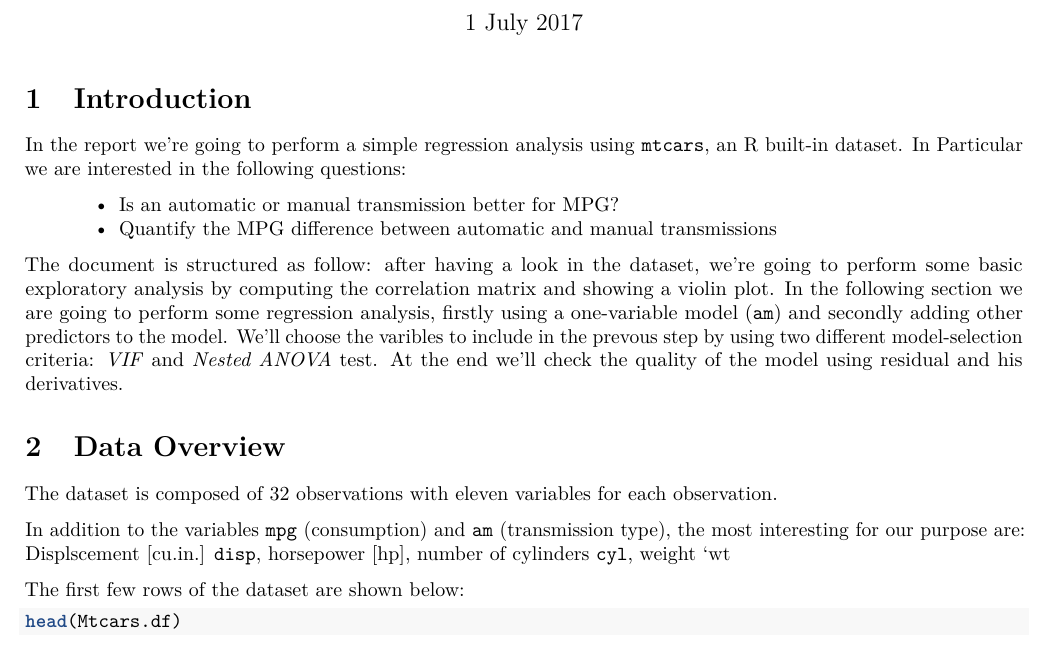
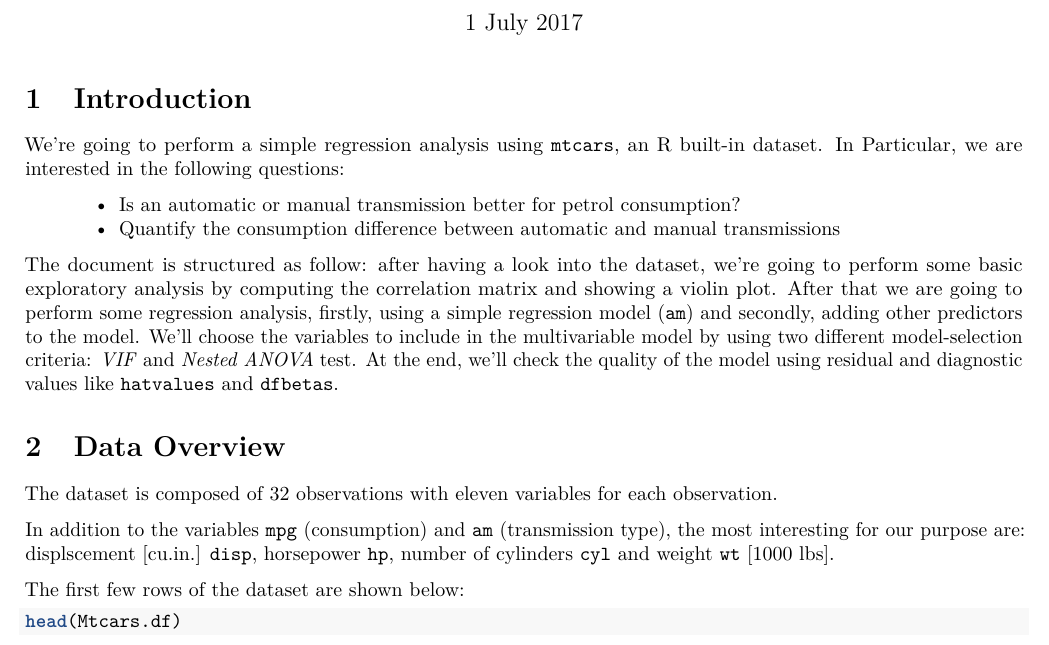
Before and after one commit to stefano9o/linear-regression-assignment, an R Markdown document (report.Rmd): part of page 1 of 4, cut so that both start at the same text. Rendered offline with R 4.5, knitr and Pandoc, then LaTeX, with nearby package versions.

Commit message:
Introduction: grammar

```diff
--- a/report.Rmd
+++ b/report.Rmd
@@ -18,14 +18,14 @@ knitr::opts_chunk$set(echo = TRUE)
 
 # Introduction
 
-In the report we're going to perform a simple regression analysis using `mtcars`, an R built-in dataset. In Particular we are interested in the following questions:
+We're going to perform a simple regression analysis using `mtcars`, an R built-in dataset. In Particular, we are interested in the following questions:
 
-> + Is an automatic or manual transmission better for MPG?
-> + Quantify the MPG difference between automatic and manual transmissions
+> + Is an automatic or manual transmission better for petrol consumption?
+> + Quantify the consumption difference between automatic and manual transmissions
 
-The document is structured as follow: after having a look in the dataset, we're going to perform some basic exploratory analysis by computing the correlation matrix and showing a violin plot. In the following section we are going to perform some regression analysis, firstly using a one-variable model (`am`) and secondly adding other predictors to the model. We'll choose the varibles to include in the prevous step by using two different model-selection criteria: *VIF* and *Nested ANOVA* test. At the end we'll check the quality of the model using residual and his derivatives.
+The document is structured as follow: after having a look into the dataset, we're going to perform some basic exploratory analysis by computing the correlation matrix and showing a violin plot. After that we are going to perform some regression analysis, firstly, using a simple regression model (`am`) and secondly, adding other predictors to the model. We'll choose the variables to include in the multivariable model by using two different model-selection criteria: *VIF* and *Nested ANOVA* test. At the end, we'll check the quality of the model using residual and diagnostic values like `hatvalues` and `dfbetas`.
 
-<!-- Which are related to the null and alternative hypotesis as follow: -->
+<!-- Which is related to the null and alternative hypothesis as follow: -->
 
 <!-- + **null hypotesis**: there is no impact in consumption respect using an automatic or manual transmission (diffrence in mean equal to 0) -->
 <!-- + **alternative hypotesis** the transmission type is related to the consumption (difference in mean not equal to 0) -->
@@ -34,7 +34,7 @@ The document is structured as follow: after having a look in the dataset, we're
 
 The dataset is composed of 32 observations with eleven variables for each observation.
 
-In addition to the variables `mpg` (consumption) and `am` (transmission type), the most interesting for our purpose are: Displscement [cu.in.] `disp`, horsepower [hp], number of cylinders `cyl`, weight `wt
+In addition to the variables `mpg` (consumption) and `am` (transmission type), the most interesting for our purpose are: displscement [cu.in.] `disp`, horsepower `hp`, number of cylinders `cyl` and weight `wt` [1000 lbs].
 
 <!-- * *mpg*: fuel consumption [Miles/(US) gallon] **outcome** -->
 <!-- * *cyl*: number of cylinders (4,6 and 8) -->
```
